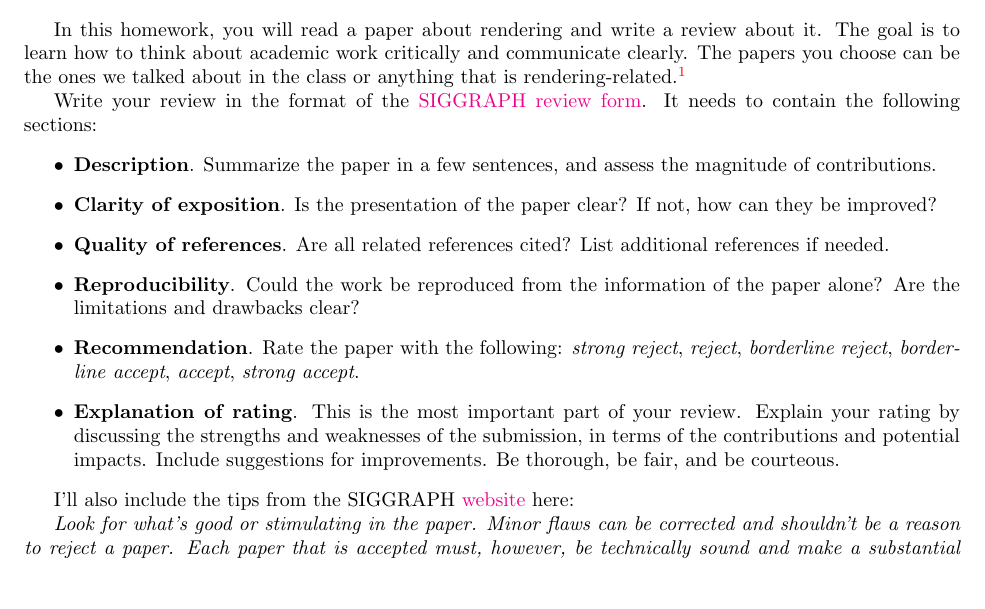
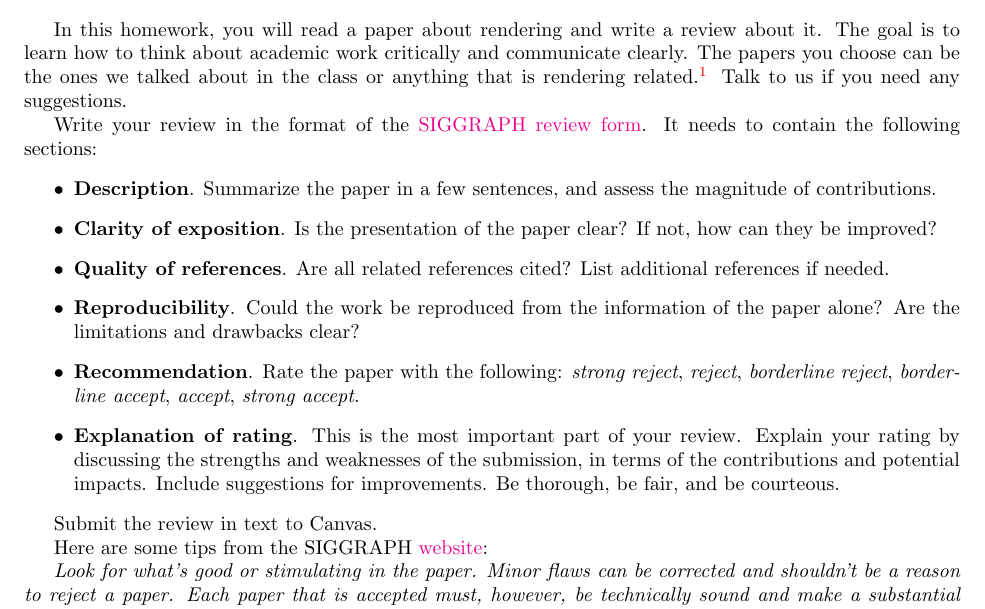
Before and after one commit to wuyah/lajolla_public_cse272, a LaTeX problem sheet (handouts/homework3.tex): part of the page, cut so that both start at the same text, the shorter picture padded with empty space. Compiled offline with pdfLaTeX.

Commit message:
Add Makefile rules for HW3 handout & minor edits

```diff
--- a/handouts/homework3.tex
+++ b/handouts/homework3.tex
@@ -4,7 +4,7 @@
 
 \header{3}{Paper review}
 
-In this homework, you will read a paper about rendering and write a review about it. The goal is to learn how to think about academic work critically and communicate clearly. The papers you choose can be the ones we talked about in the class or anything that is rendering-related.\footnote{Ke-Sen Huang maintains a useful \href{http://kesen.realtimerendering.com/}{webpage} of papers published at different graphics conferences.}
+In this homework, you will read a paper about rendering and write a review about it. The goal is to learn how to think about academic work critically and communicate clearly. The papers you choose can be the ones we talked about in the class or anything that is rendering related.\footnote{Ke-Sen Huang maintains a useful \href{http://kesen.realtimerendering.com/}{webpage} of papers published at different graphics conferences.} Talk to us if you need any suggestions.
 
 Write your review in the format of the \href{https://sa2020.siggraph.org/en/submissions/technical-papers/review-form}{SIGGRAPH review form}. It needs to contain the following sections:
 \begin{itemize}
@@ -16,9 +16,9 @@ Write your review in the format of the \href{https://sa2020.siggraph.org/en/subm
 	\item \textbf{Explanation of rating}. This is the most important part of your review. Explain your rating by discussing the strengths and weaknesses of the submission, in terms of the contributions and potential impacts. Include suggestions for improvements. Be thorough, be fair, and be courteous.
 \end{itemize}
 
+Submit the review in text to Canvas.
 
-
-I'll also include the tips from the SIGGRAPH \href{https://sa2020.siggraph.org/en/submissions/technical-papers/reviewer-instructions}{website} here:
+Here are some tips from the SIGGRAPH \href{https://sa2020.siggraph.org/en/submissions/technical-papers/reviewer-instructions}{website}:
 
 \textit{Look for what's good or stimulating in the paper. Minor flaws can be corrected and shouldn't be a reason to reject a paper. Each paper that is accepted must, however, be technically sound and make a substantial contribution to the field.}
 
```
Also changed, not shown: handouts/Makefile.
